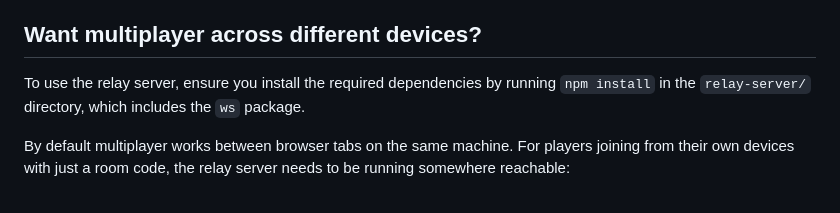
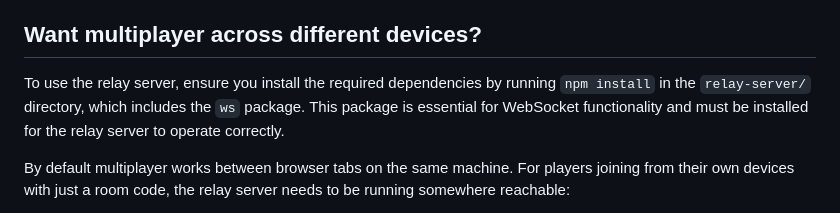
Before and after one commit to Tran0709/beer-game-no-AI, a Markdown page: README.md, the part around the change. Rendered like a GitHub page.

Commit message:
AI proposal: Update README for Relay Server Dependencies

```diff
--- a/README.md
+++ b/README.md
@@ -144,7 +144,7 @@ shift lowers that Retailer's bill but cannot show the behaviour change it is mea
 cause. Real players may react differently.
 
 ## Want multiplayer across different devices?
-To use the relay server, ensure you install the required dependencies by running `npm install` in the `relay-server/` directory, which includes the `ws` package.
+To use the relay server, ensure you install the required dependencies by running `npm install` in the `relay-server/` directory, which includes the `ws` package. This package is essential for WebSocket functionality and must be installed for the relay server to operate correctly.
 
 By default multiplayer works between browser tabs on the same machine. For
 players joining from their own devices with just a room code, the relay
```
